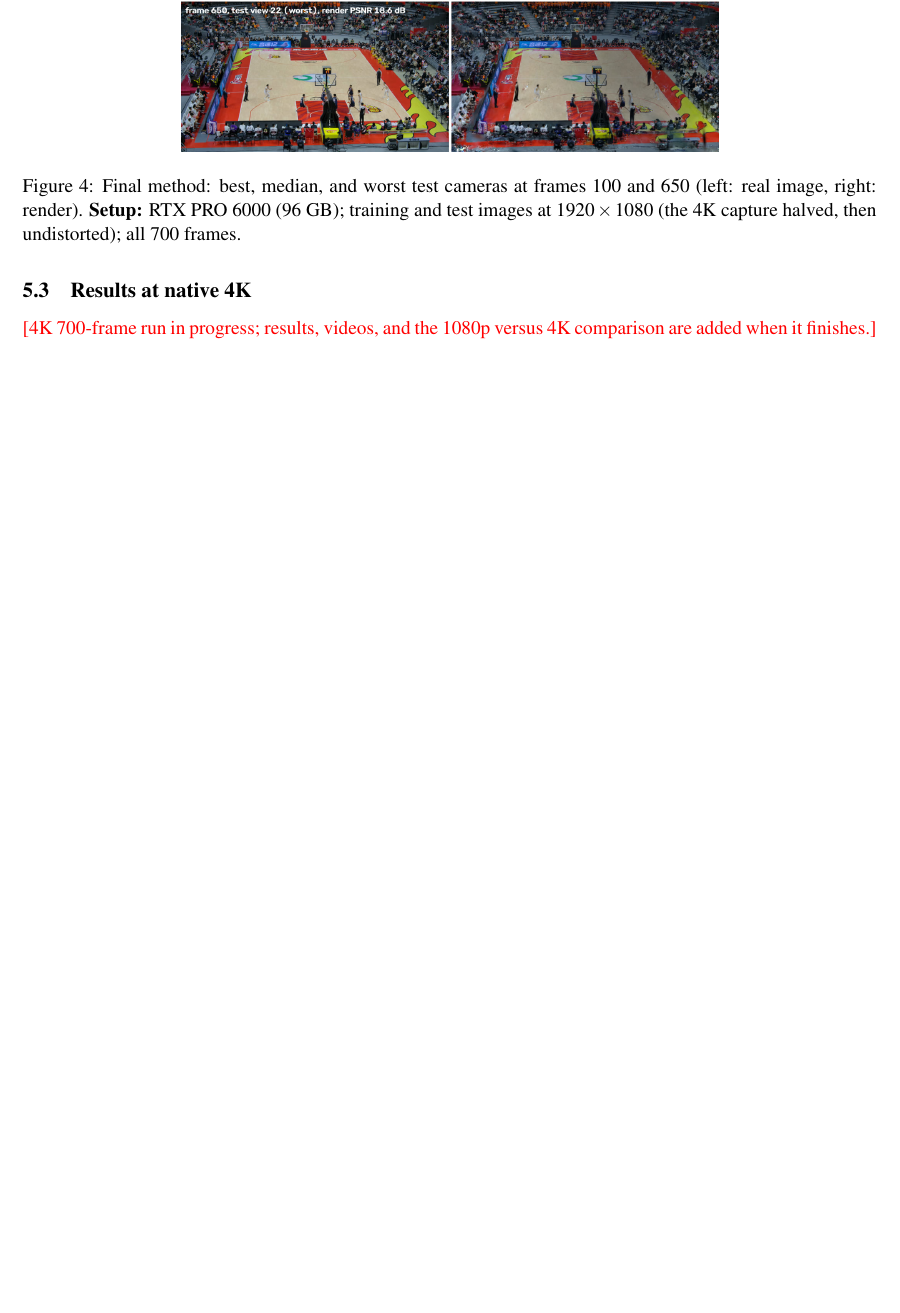
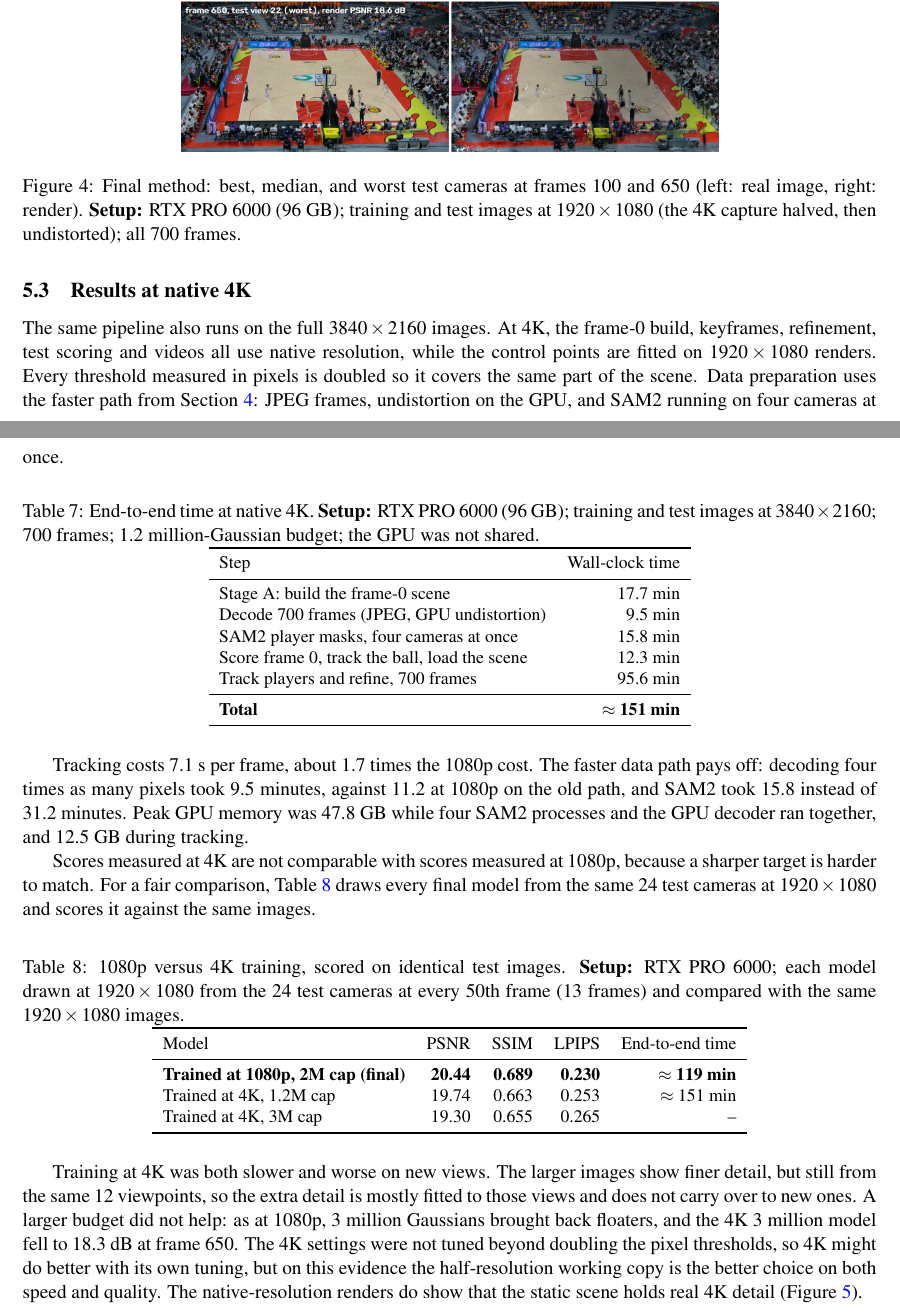
Before and after one commit to shangar21/courtflow-gs, a LaTeX paper (report/courtflow_gs_report.tex): part of page 15 of 21 before the commit and two parts of pages 15 and 16 of 23 after it, the two joined at a grey line, cut so that both start at the same text, the shorter picture padded with empty space. Compiled offline with pdfLaTeX.

Commit message:
docs: native-4K results, fair 1080p-vs-4K comparison, final render speeds
- 4K section: end-to-end time (~151 min), faster data path measured
  (decode 9.5 min, SAM2 15.8 min on four processes), memory, and a
  comparison of all final models on identical 1080p test images:
  1080p/2M 20.44 dB, 4K/1.2M 19.74 dB, 4K/3M 19.30 dB.
- Final 2M scene renders in 2.96 ms at 1080p and 3.82 ms at 4K.
- No placeholders remain.

Co-Authored-By: Claude Opus 5.5 <noreply@anthropic.com>

```diff
--- a/report/courtflow_gs_report.tex
+++ b/report/courtflow_gs_report.tex
@@ -4,7 +4,6 @@
 \usepackage{mathptmx} % Times New Roman-compatible text and mathematics
 \hypersetup{colorlinks=true,linkcolor=blue,urlcolor=blue}
 \newcommand{\method}{\textsc{CourtFlow-GS}\xspace}
-\newcommand{\pro}{\textcolor{red}{[measure on RTX PRO 6000]}}
 \title{\method: Online Multi-View Dynamic Gaussian Reconstruction with Fused MLS Tracking}
 \author{Shangar Muhunthan}
 \date{\today}
@@ -603,5 +602,46 @@ right: render). \textbf{Setup:} RTX PRO 6000 (96 GB); training and test images a
 \end{figure}
 
 \subsection{Results at native 4K}\label{sec:4k}
-\textcolor{red}{[4K 700-frame run in progress; results, videos, and the 1080p versus 4K comparison
-are added when it finishes.]}
+The same pipeline also runs on the full $3840\times2160$ images. At 4K, the frame-0 build, keyframes,
+refinement, test scoring and videos all use native resolution, while the control points are fitted on
+$1920\times1080$ renders. Every threshold measured in pixels is doubled so it covers the same part of
+the scene. Data preparation uses the faster path from Section~\ref{sec:walkthrough}: JPEG frames,
+undistortion on the GPU, and SAM2 running on four cameras at once.
+
+\begin{table}[H]\centering
+\caption{End-to-end time at native 4K. \textbf{Setup:} RTX PRO 6000 (96 GB); training and test
+images at $3840\times2160$; 700 frames; 1.2 million-Gaussian budget; the GPU was not shared.}\label{tab:e2e-4k}
+\small\begin{tabular}{lr}\toprule
+Step & Wall-clock time \\\midrule
+Stage A: build the frame-0 scene & 17.7 min \\
+Decode 700 frames (JPEG, GPU undistortion) & 9.5 min \\
+SAM2 player masks, four cameras at once & 15.8 min \\
+Score frame 0, track the ball, load the scene & 12.3 min \\
+Track players and refine, 700 frames & 95.6 min \\\midrule
+\textbf{Total} & \textbf{$\approx$ 151 min} \\\bottomrule
+\end{tabular}\end{table}
+Tracking costs 7.1~s per frame, about 1.7 times the 1080p cost. The faster data path pays off:
+decoding four times as many pixels took 9.5~minutes, against 11.2 at 1080p on the old path, and SAM2
+took 15.8 instead of 31.2~minutes. Peak GPU memory was 47.8~GB while four SAM2 processes and the GPU
+decoder ran together, and 12.5~GB during tracking.
+
+Scores measured at 4K are not comparable with scores measured at 1080p, because a sharper target is
+harder to match. For a fair comparison, Table~\ref{tab:fair4k} draws every final model from the same
+24 test cameras at $1920\times1080$ and scores it against the same images.
+\begin{table}[H]\centering
+\caption{1080p versus 4K training, scored on identical test images. \textbf{Setup:} RTX PRO 6000; each
+model drawn at $1920\times1080$ from the 24 test cameras at every 50th frame (13 frames) and compared
+with the same $1920\times1080$ images.}\label{tab:fair4k}
+\small\begin{tabular}{lrrrr}\toprule
+Model & PSNR & SSIM & LPIPS & End-to-end time \\\midrule
+\textbf{Trained at 1080p, 2M cap (final)} & \textbf{20.44} & \textbf{0.689} & \textbf{0.230} & \textbf{$\approx$ 119 min} \\
+Trained at 4K, 1.2M cap & 19.74 & 0.663 & 0.253 & $\approx$ 151 min \\
+Trained at 4K, 3M cap & 19.30 & 0.655 & 0.265 & -- \\\bottomrule
+\end{tabular}\end{table}
+Training at 4K was both slower and worse on new views. The larger images show finer detail, but
+still from the same 12 viewpoints, so the extra detail is mostly fitted to those views and does not
+carry over to new ones. A larger budget did not help: as at 1080p, 3 million Gaussians brought back
+floaters, and the 4K 3 million model fell to 18.3~dB at frame 650. The 4K settings were not tuned
+beyond doubling the pixel thresholds, so 4K might do better with its own tuning, but on this evidence
+the half-resolution working copy is the better choice on both speed and quality. The native-resolution
+renders do show that the static scene holds real 4K detail (Figure~\ref{fig:4kcrop}).
@@ -608,3 +654,4 @@ are added when it finishes.]}
+\end{figure}
 
 \subsection{Earlier development results}
 Table~\ref{tab:dev} records how the method improved during development on the RTX 3080, before the
```
Also changed, not shown: report/figures/4k_native_crop_f300_f650.jpg (added), report/courtflow_gs_report.tex (18 more changed lines), 1 other file.
